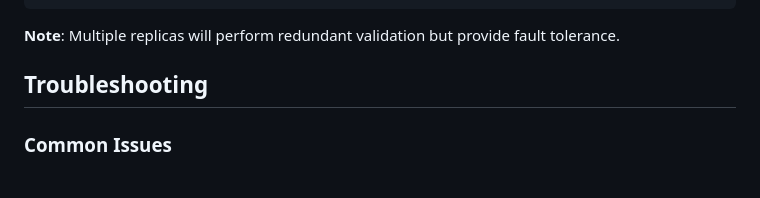
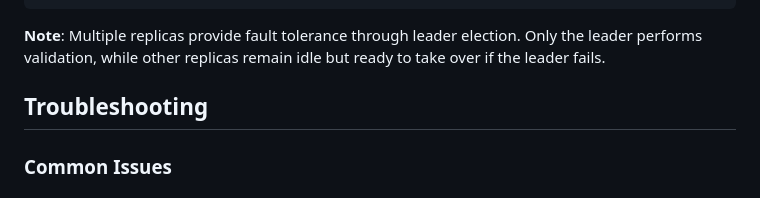
Before and after one commit to topiaruss/kogaro, a Markdown page: docs/DEPLOYMENT-GUIDE.md, the part around the change. Rendered like a GitHub page.

Commit message:
docs: clarify leader election behavior with multiple replicas

````diff
--- a/docs/DEPLOYMENT-GUIDE.md
+++ b/docs/DEPLOYMENT-GUIDE.md
@@ -335,7 +335,7 @@ affinity:
         topologyKey: kubernetes.io/hostname
 ```
 
-**Note**: Multiple replicas will perform redundant validation but provide fault tolerance.
+**Note**: Multiple replicas provide fault tolerance through leader election. Only the leader performs validation, while other replicas remain idle but ready to take over if the leader fails.
 
 ## Troubleshooting
 
````
